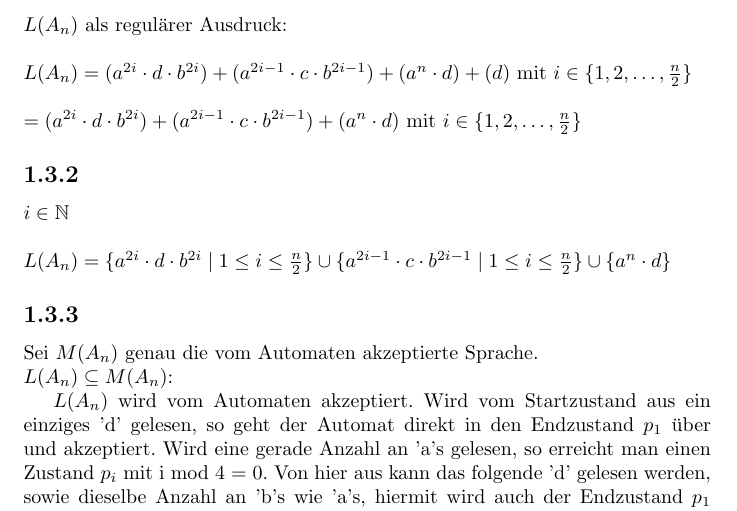
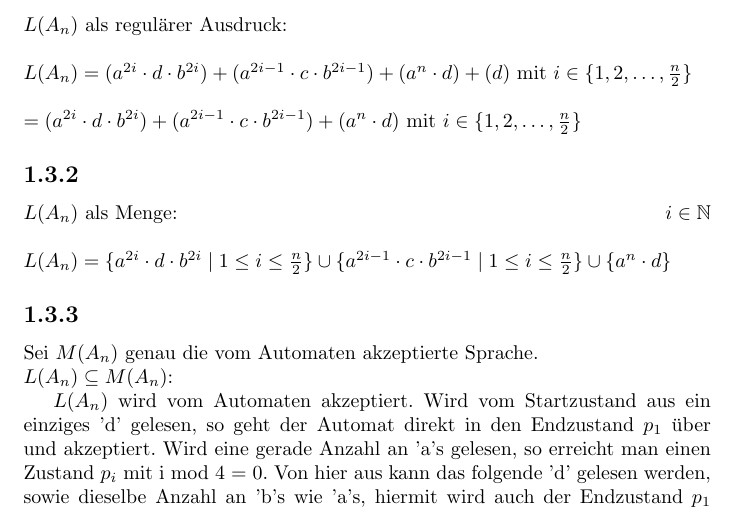
Before and after one commit to osengpiel/FGI2, a LaTeX document (1/Aufgabenblatt1.tex): part of page 1 of 4, cut so that both start at the same text. Compiled offline with pdfLaTeX.

Commit message:
minor changes no.3

```diff
--- a/1/Aufgabenblatt1.tex
+++ b/1/Aufgabenblatt1.tex
@@ -31,7 +31,7 @@ b^{2i-1}) + (a^{n}\cdot d)$ mit $i \in \{1, 2, \dots, \frac{n}{2}
 \}$
 
 \subsection*{1.3.2}
-$i \in \mathbb{N}$
+$L(A_n)$ als Menge: \hfill $i \in \mathbb{N}$
 \\
 \\
 $L(A_n) = \{ a^{2i} \cdot d \cdot b^{2i} \;|\; 1 \leq i \leq \frac{n}{2} \}
```
Also changed, not shown: 1/Aufgabenblatt1.pdf.
